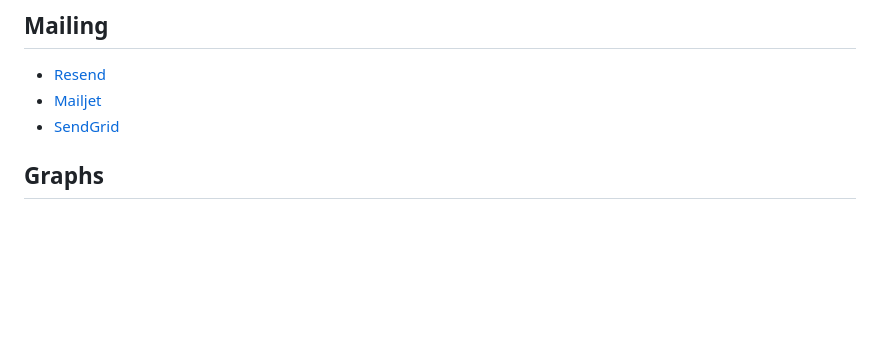
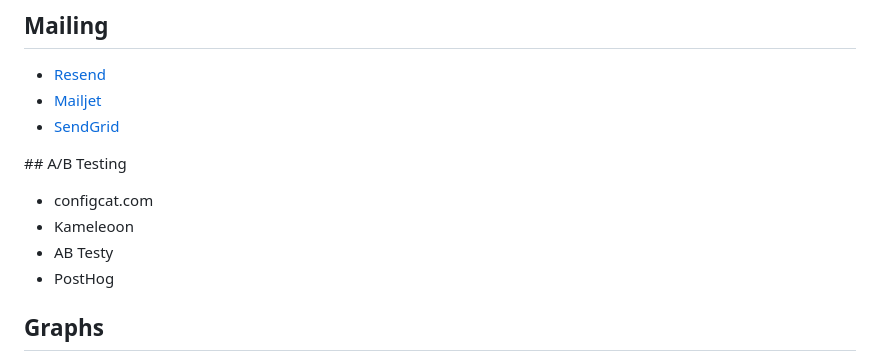
Before and after one commit to benoitgrasset/miscellaneous, a Markdown page: ressources/README.md, the part around the change. GitHub-like rendering; blank space fills up the shorter version.

```diff
--- a/ressources/README.md
+++ b/ressources/README.md
@@ -190,6 +190,13 @@
 - [Mailjet](https://www.mailjet.com/fr/)
 - [SendGrid](https://sendgrid.com/en-us)
 
+## A/B Testing
+
+- configcat.com
+- Kameleoon
+- AB Testy
+- PostHog
+
 ## Graphs
 
 - https://d3js.org/
```
